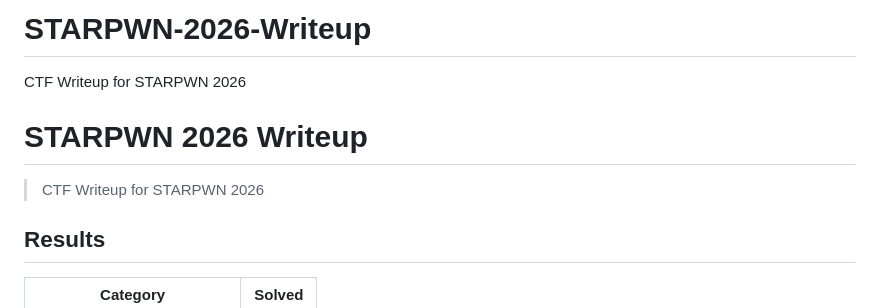
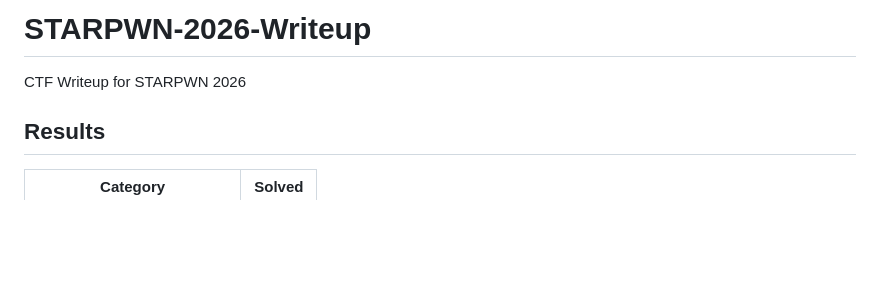
Before and after one commit to JonghoMoon/STARPWN-2026-Writeup, a Markdown page: README.md, the part around the change. GitHub-like rendering; blank space fills up the shorter version.

```diff
--- a/README.md
+++ b/README.md
@@ -1,9 +1,5 @@
 # STARPWN-2026-Writeup
 CTF Writeup for STARPWN 2026
-
-# STARPWN 2026 Writeup
-
-> CTF Writeup for STARPWN 2026
 
 ## Results
 
```
